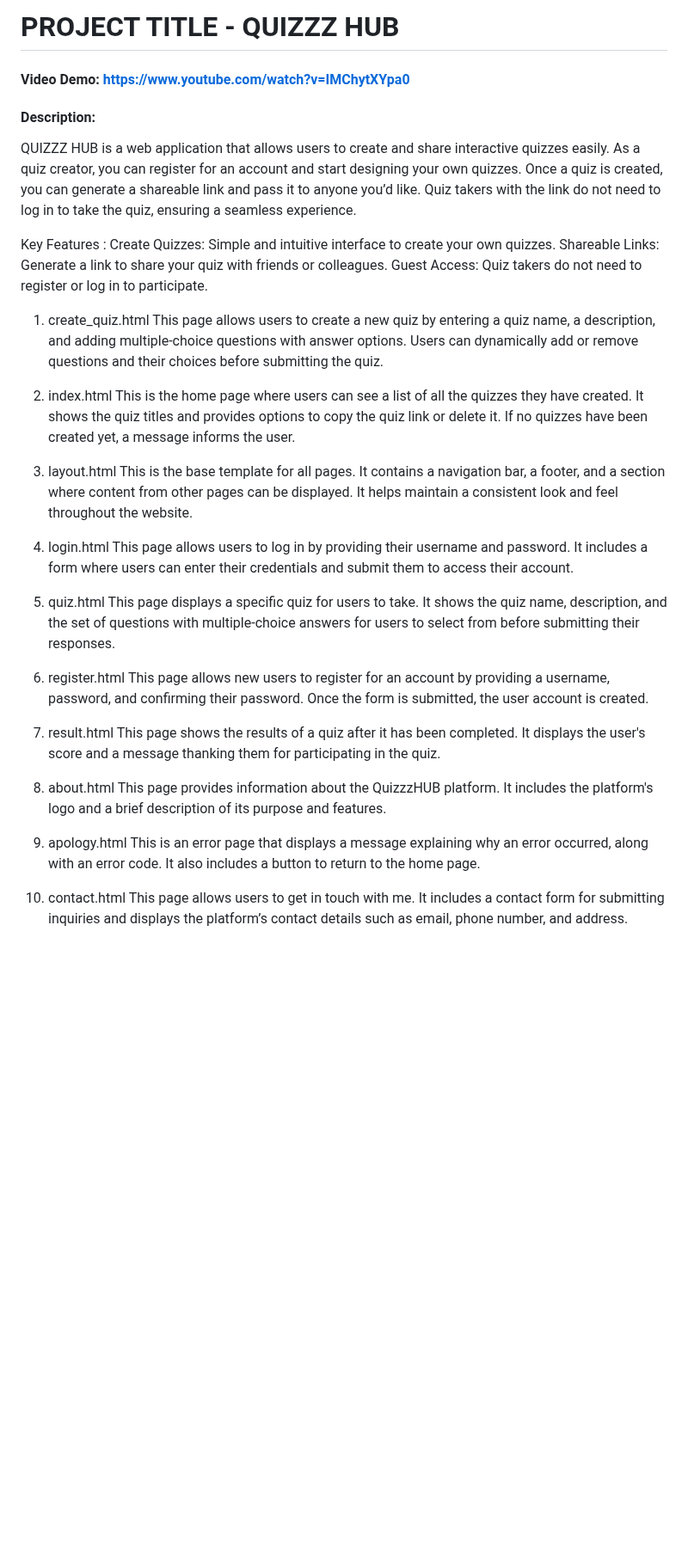
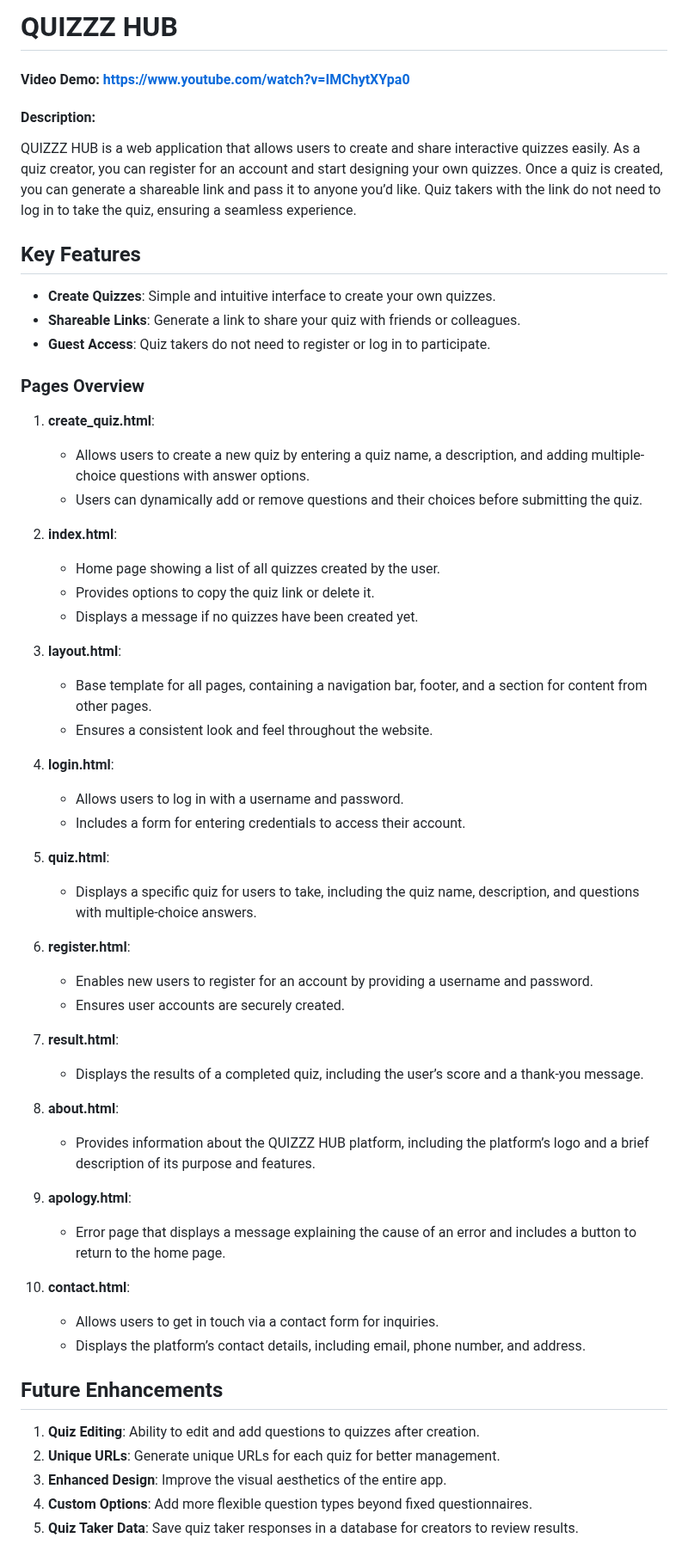
Before and after one commit to satheeskumar26/Software-Eng-Projects, a Markdown page: project-app/README.md, the part around one of its changes. Shown at 86% size. Rendered like a GitHub page; blank space fills up the shorter version.

```diff
--- a/project-app/README.md
+++ b/project-app/README.md
@@ -1,59 +1,57 @@
-# PROJECT TITLE - QUIZZZ HUB
+# QUIZZZ HUB
 
 #### Video Demo:  <https://www.youtube.com/watch?v=IMChytXYpa0>
 
 #### Description:
+QUIZZZ HUB is a web application that allows users to create and share interactive quizzes easily. As a quiz creator, you can register for an account and start designing your own quizzes. Once a quiz is created, you can generate a shareable link and pass it to anyone you’d like. Quiz takers with the link do not need to log in to take the quiz, ensuring a seamless experience.
 
-QUIZZZ HUB is a web application that allows users to create and share interactive quizzes easily.
-As a quiz creator, you can register for an account and start designing your own quizzes. Once a
-quiz is created, you can generate a shareable link and pass it to anyone you’d like. Quiz takers
-with the link do not need to log in to take the quiz, ensuring a seamless experience.
+## Key Features
+- **Create Quizzes**: Simple and intuitive interface to create your own quizzes.
+- **Shareable Links**: Generate a link to share your quiz with friends or colleagues.
+- **Guest Access**: Quiz takers do not need to register or log in to participate.
 
-Key Features :
-Create Quizzes: Simple and intuitive interface to create your own quizzes.
-Shareable Links: Generate a link to share your quiz with friends or colleagues.
-Guest Access: Quiz takers do not need to register or log in to participate.
+### Pages Overview
+1. **create_quiz.html**:
+   - Allows users to create a new quiz by entering a quiz name, a description, and adding multiple-choice questions with answer options.
+   - Users can dynamically add or remove questions and their choices before submitting the quiz.
 
-1. create_quiz.html
-This page allows users to create a new quiz by entering a quiz name, a description, and adding
-multiple-choice questions with answer options. Users can dynamically add or remove questions
-and their choices before submitting the quiz.
+2. **index.html**:
+   - Home page showing a list of all quizzes created by the user.
+   - Provides options to copy the quiz link or delete it.
+   - Displays a message if no quizzes have been created yet.
 
-2. index.html
-This is the home page where users can see a list of all the quizzes they have created. It shows the
-quiz titles and provides options to copy the quiz link or delete it. If no quizzes
-have been created yet, a message informs the user.
+3. **layout.html**:
+   - Base template for all pages, containing a navigation bar, footer, and a section for content from other pages.
+   - Ensures a consistent look and feel throughout the website.
 
-3. layout.html
-This is the base template for all pages. It contains a navigation bar, a footer, and a section
-where content from other pages can be displayed. It helps maintain a consistent look and feel
-throughout the website.
+4. **login.html**:
+   - Allows users to log in with a username and password.
+   - Includes a form for entering credentials to access their account.
 
-4. login.html
-This page allows users to log in by providing their username and password. It includes a form where
-users can enter their credentials and submit them to access their account.
+5. **quiz.html**:
+   - Displays a specific quiz for users to take, including the quiz name, description, and questions with multiple-choice answers.
 
-5. quiz.html
-This page displays a specific quiz for users to take. It shows the quiz name, description, and the
-set of questions with multiple-choice answers for users to select from before submitting their responses.
+6. **register.html**:
+   - Enables new users to register for an account by providing a username and password.
+   - Ensures user accounts are securely created.
 
-6. register.html
-This page allows new users to register for an account by providing a username, password, and confirming
-their password. Once the form is submitted, the user account is created.
+7. **result.html**:
+   - Displays the results of a completed quiz, including the user’s score and a thank-you message.
 
-7. result.html
-This page shows the results of a quiz after it has been completed. It displays the user's score and a
-message thanking them for participating in the quiz.
+8. **about.html**:
+   - Provides information about the QUIZZZ HUB platform, including the platform’s logo and a brief description of its purpose and features.
 
-8. about.html
-This page provides information about the QuizzzHUB platform. It includes the platform's logo and a
-brief description of its purpose and features.
+9. **apology.html**:
+   - Error page that displays a message explaining the cause of an error and includes a button to return to the home page.
 
-9. apology.html
-This is an error page that displays a message explaining why an error occurred, along with an
-error code. It also includes a button to return to the home page.
+10. **contact.html**:
+    - Allows users to get in touch via a contact form for inquiries.
+    - Displays the platform’s contact details, including email, phone number, and address.
 
-10. contact.html
-This page allows users to get in touch with me. It includes a contact form for
-submitting inquiries and displays the platform’s contact details such as email, phone number, and address.
+## Future Enhancements
+1. **Quiz Editing**: Ability to edit and add questions to quizzes after creation.
+2. **Unique URLs**: Generate unique URLs for each quiz for better management.
+3. **Enhanced Design**: Improve the visual aesthetics of the entire app.
+4. **Custom Options**: Add more flexible question types beyond fixed questionnaires.
+5. **Quiz Taker Data**: Save quiz taker responses in a database for creators to review results.
 
```
Also changed, not shown: other parts of project-app/README.md (+16 -14 lines).
